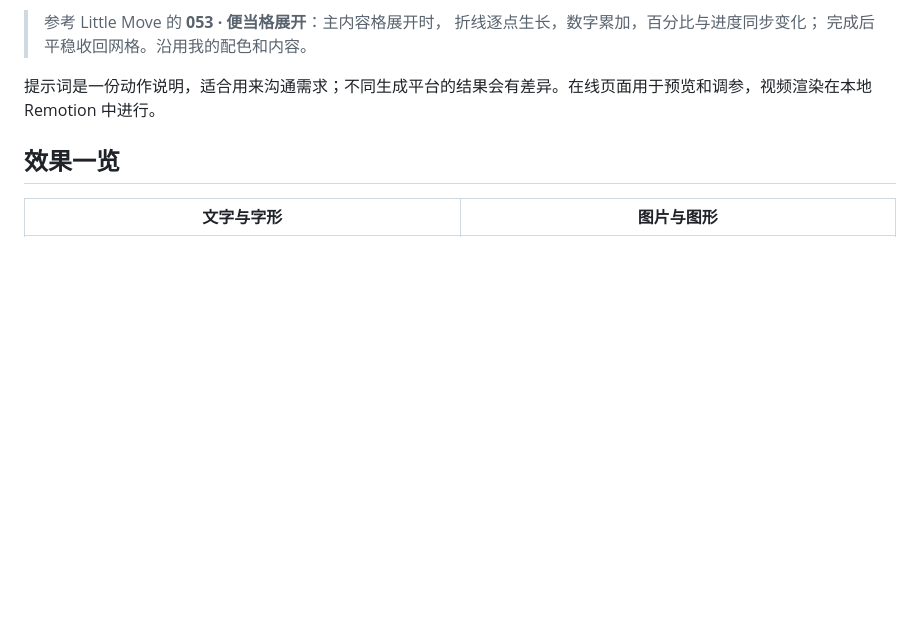
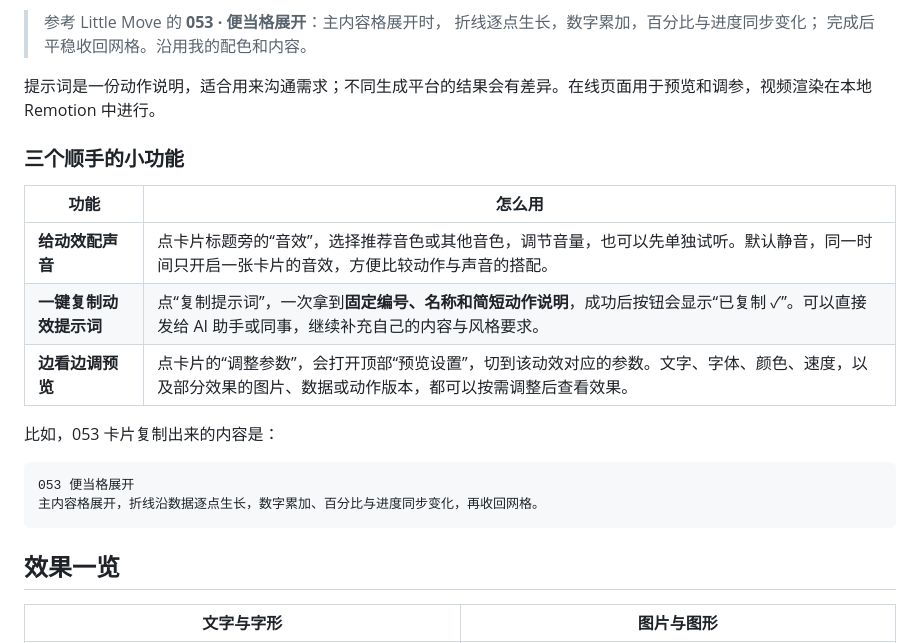
Before and after one commit to belalee-ai/little-move, a Markdown page: README.md, the part around the change. Rendered like a GitHub page; blank space fills up the shorter version.

Commit message:
Explain sound options, copyable motion prompts, and preview settings

````diff
--- a/README.md
+++ b/README.md
@@ -34,6 +34,21 @@
 > 完成后平稳收回网格。沿用我的配色和内容。
 
 提示词是一份动作说明，适合用来沟通需求；不同生成平台的结果会有差异。在线页面用于预览和调参，视频渲染在本地 Remotion 中进行。
+
+### 三个顺手的小功能
+
+| 功能 | 怎么用 |
+| --- | --- |
+| **给动效配声音** | 点卡片标题旁的“音效”，选择推荐音色或其他音色，调节音量，也可以先单独试听。默认静音，同一时间只开启一张卡片的音效，方便比较动作与声音的搭配。 |
+| **一键复制动效提示词** | 点“复制提示词”，一次拿到**固定编号、名称和简短动作说明**，成功后按钮会显示“已复制 ✓”。可以直接发给 AI 助手或同事，继续补充自己的内容与风格要求。 |
+| **边看边调预览** | 点卡片的“调整参数”，会打开顶部“预览设置”，切到该动效对应的参数。文字、字体、颜色、速度，以及部分效果的图片、数据或动作版本，都可以按需调整后查看效果。 |
+
+比如，053 卡片复制出来的内容是：
+
+```text
+053 便当格展开
+主内容格展开，折线沿数据逐点生长，数字累加、百分比与进度同步变化，再收回网格。
+```
 
 ## 效果一览
 
````
Also changed, not shown: docs/GETTING-STARTED.md (+6 -0 lines).
